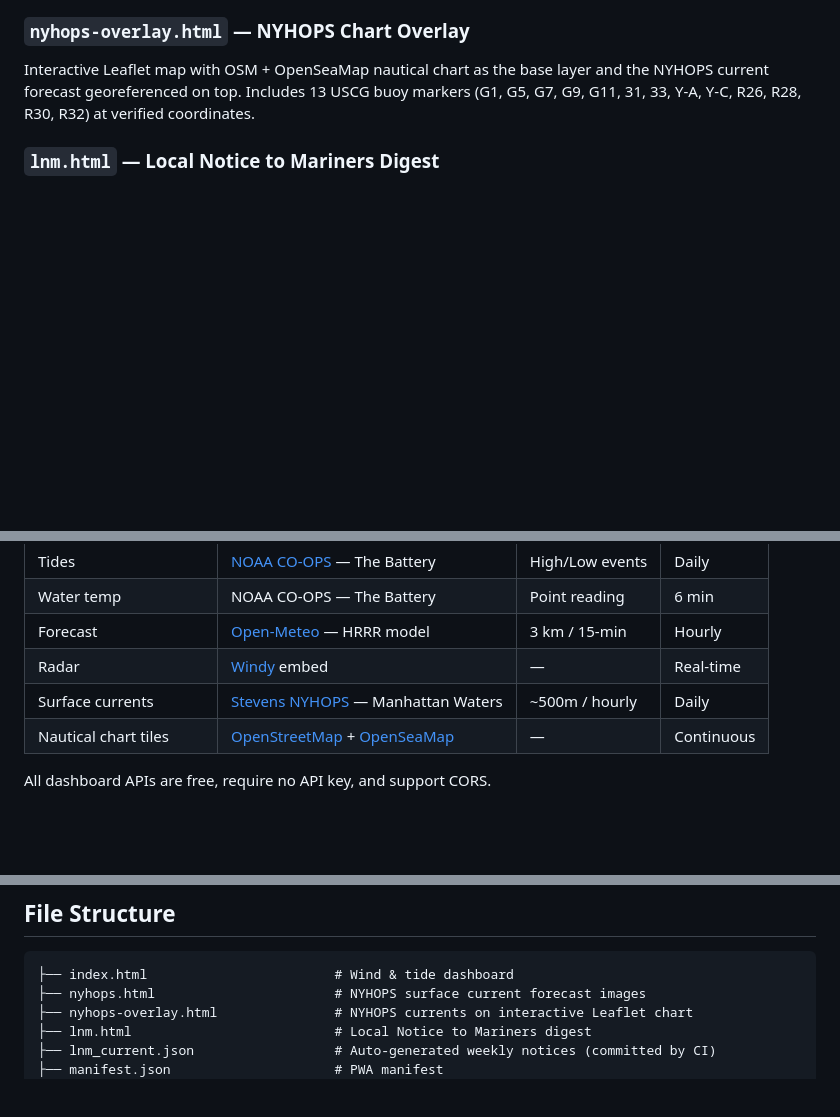
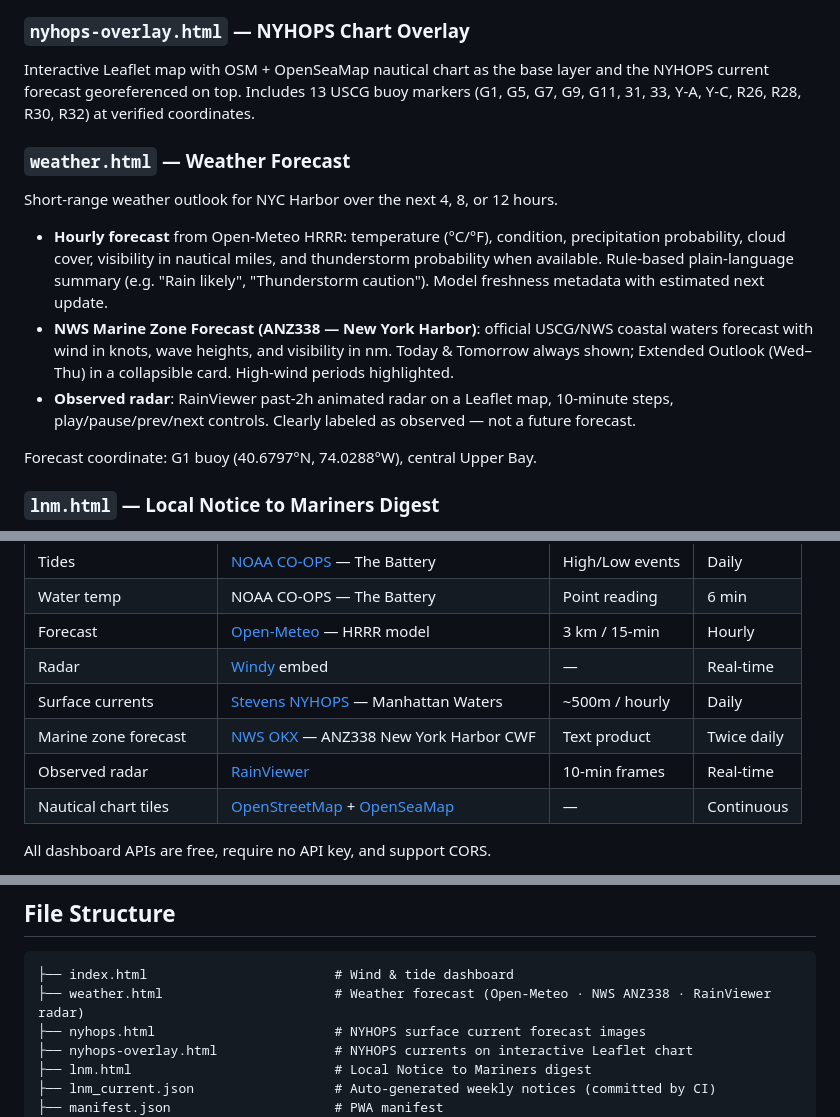
Before and after one commit to jny8630/nycharborsailingdashboard, a Markdown page: README.md, 3 parts joined by grey strips. Drawn GitHub-style; blank space fills up the shorter version.

Commit message:
Update README to document weather forecast page
- Add weather.html section: hourly forecast, NWS ANZ338 marine zone,
  RainViewer observed radar, G1 buoy coordinate
- Add NWS OKX and RainViewer to data sources table
- Add weather.html to file structure

Co-Authored-By: Claude Sonnet 4.6 <noreply@anthropic.com>

````diff
--- a/README.md
+++ b/README.md
@@ -18,6 +18,15 @@ Five consecutive hourly surface current forecast images for Manhattan Waters fro
 
 ### `nyhops-overlay.html` — NYHOPS Chart Overlay
 Interactive Leaflet map with OSM + OpenSeaMap nautical chart as the base layer and the NYHOPS current forecast georeferenced on top. Includes 13 USCG buoy markers (G1, G5, G7, G9, G11, 31, 33, Y-A, Y-C, R26, R28, R30, R32) at verified coordinates.
+
+### `weather.html` — Weather Forecast
+Short-range weather outlook for NYC Harbor over the next 4, 8, or 12 hours.
+
+- **Hourly forecast** from Open-Meteo HRRR: temperature (°C/°F), condition, precipitation probability, cloud cover, visibility in nautical miles, and thunderstorm probability when available. Rule-based plain-language summary (e.g. "Rain likely", "Thunderstorm caution"). Model freshness metadata with estimated next update.
+- **NWS Marine Zone Forecast (ANZ338 — New York Harbor)**: official USCG/NWS coastal waters forecast with wind in knots, wave heights, and visibility in nm. Today & Tomorrow always shown; Extended Outlook (Wed–Thu) in a collapsible card. High-wind periods highlighted.
+- **Observed radar**: RainViewer past-2h animated radar on a Leaflet map, 10-minute steps, play/pause/prev/next controls. Clearly labeled as observed — not a future forecast.
+
+Forecast coordinate: G1 buoy (40.6797°N, 74.0288°W), central Upper Bay.
 
 ### `lnm.html` — Local Notice to Mariners Digest
 Weekly USCG District 1 LNM filtered to NYC Harbor. Shows active notices (shoaling, bridge work, marine events, buoys off-station) relevant to the immediate sailing area: Ambrose Channel, Verrazzano Narrows, Upper/Lower Bay, Governors Island, Buttermilk Channel, Kill Van Kull, Great Kills, Sheepshead Bay, Hudson River south of W42nd St. Also provides direct links to the current and recent weekly PDFs with honest availability status (not yet posted / scanned PDF unavailable).
@@ -82,6 +91,8 @@ Inspired by the B&G Advanced WindPlot display on Zeus/Vulcan chartplotters:
 | Forecast | [Open-Meteo](https://open-meteo.com/en/docs/gfs-api) — HRRR model | 3 km / 15-min | Hourly |
 | Radar | [Windy](https://www.windy.com) embed | — | Real-time |
 | Surface currents | [Stevens NYHOPS](https://hudson.dl.stevens-tech.edu/maritimeforecast/) — Manhattan Waters | ~500m / hourly | Daily |
+| Marine zone forecast | [NWS OKX](https://www.weather.gov) — ANZ338 New York Harbor CWF | Text product | Twice daily |
+| Observed radar | [RainViewer](https://www.rainviewer.com) | 10-min frames | Real-time |
 | Nautical chart tiles | [OpenStreetMap](https://www.openstreetmap.org) + [OpenSeaMap](https://www.openseamap.org) | — | Continuous |
 
 All dashboard APIs are free, require no API key, and support CORS.
@@ -129,6 +140,7 @@ The forecast uses Open-Meteo's `minutely_15` endpoint sourced from NOAA HRRR (3k
 
 ```
 ├── index.html                        # Wind & tide dashboard
+├── weather.html                      # Weather forecast (Open-Meteo · NWS ANZ338 · RainViewer radar)
 ├── nyhops.html                       # NYHOPS surface current forecast images
 ├── nyhops-overlay.html               # NYHOPS currents on interactive Leaflet chart
 ├── lnm.html                          # Local Notice to Mariners digest
````
